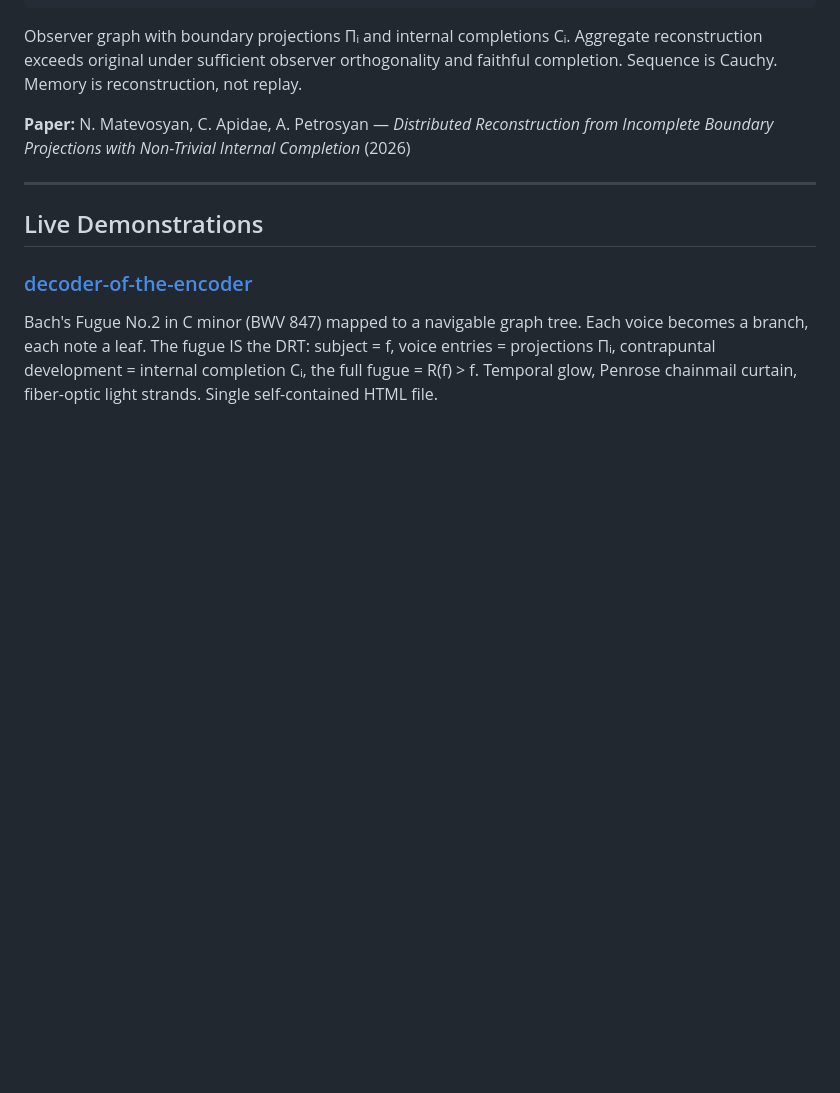
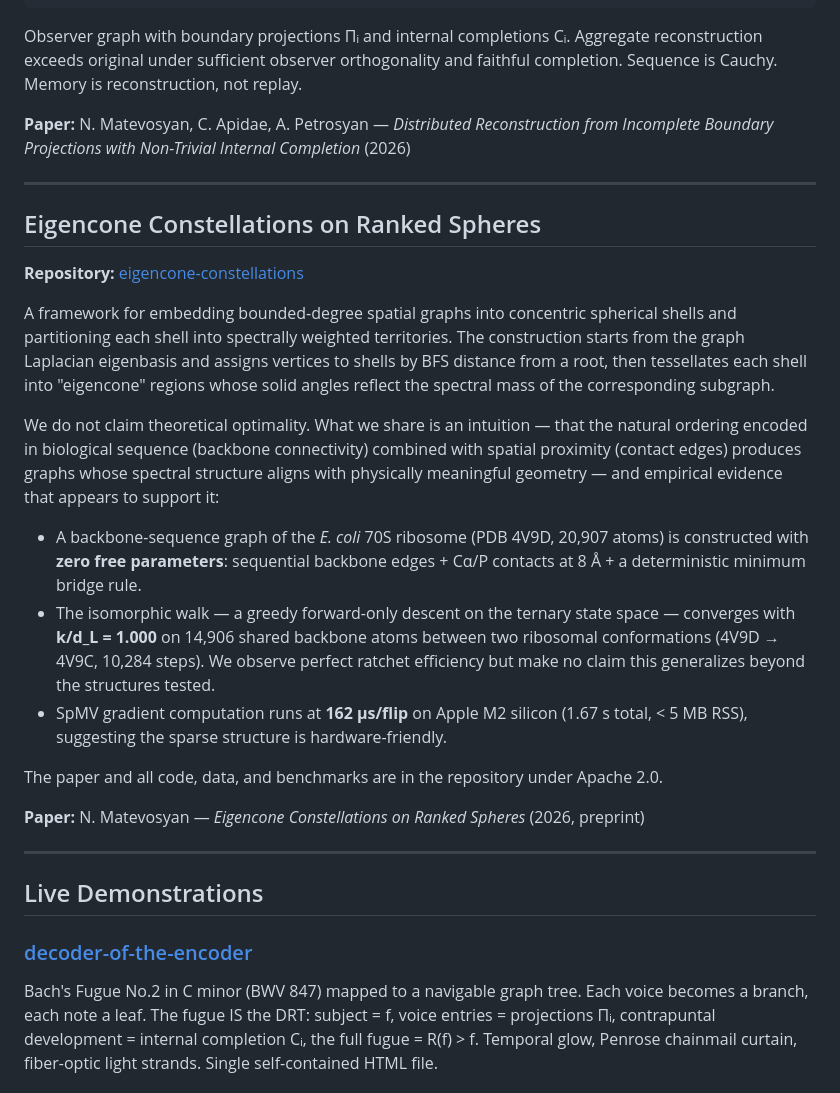
Before and after one commit to norayr-m/norayr-m, a Markdown page: README.md, the part around the change. Rendered like a GitHub page; blank space fills up the shorter version.

Commit message:
Add Eigencone Constellations section to profile README
Co-Authored-By: Claude Opus 4.6 <noreply@anthropic.com>

```diff
--- a/README.md
+++ b/README.md
@@ -17,6 +17,24 @@ R(f) = Σ φᵢ · Cᵢ(Πᵢ f)    where ‖R(f)‖ > ‖f‖
 Observer graph with boundary projections Πᵢ and internal completions Cᵢ. Aggregate reconstruction exceeds original under sufficient observer orthogonality and faithful completion. Sequence is Cauchy. Memory is reconstruction, not replay.
 
 **Paper:** N. Matevosyan, C. Apidae, A. Petrosyan — *Distributed Reconstruction from Incomplete Boundary Projections with Non-Trivial Internal Completion* (2026)
+
+---
+
+## Eigencone Constellations on Ranked Spheres
+
+**Repository:** [eigencone-constellations](https://github.com/norayr-m/eigencone-constellations)
+
+A framework for embedding bounded-degree spatial graphs into concentric spherical shells and partitioning each shell into spectrally weighted territories. The construction starts from the graph Laplacian eigenbasis and assigns vertices to shells by BFS distance from a root, then tessellates each shell into "eigencone" regions whose solid angles reflect the spectral mass of the corresponding subgraph.
+
+We do not claim theoretical optimality. What we share is an intuition — that the natural ordering encoded in biological sequence (backbone connectivity) combined with spatial proximity (contact edges) produces graphs whose spectral structure aligns with physically meaningful geometry — and empirical evidence that appears to support it:
+
+- A backbone-sequence graph of the *E. coli* 70S ribosome (PDB 4V9D, 20,907 atoms) is constructed with **zero free parameters**: sequential backbone edges + Cα/P contacts at 8 Å + a deterministic minimum bridge rule.
+- The isomorphic walk — a greedy forward-only descent on the ternary state space — converges with **k/d_L = 1.000** on 14,906 shared backbone atoms between two ribosomal conformations (4V9D → 4V9C, 10,284 steps). We observe perfect ratchet efficiency but make no claim this generalizes beyond the structures tested.
+- SpMV gradient computation runs at **162 µs/flip** on Apple M2 silicon (1.67 s total, < 5 MB RSS), suggesting the sparse structure is hardware-friendly.
+
+The paper and all code, data, and benchmarks are in the repository under Apache 2.0.
+
+**Paper:** N. Matevosyan — *Eigencone Constellations on Ranked Spheres* (2026, preprint)
 
 ---
 
```
